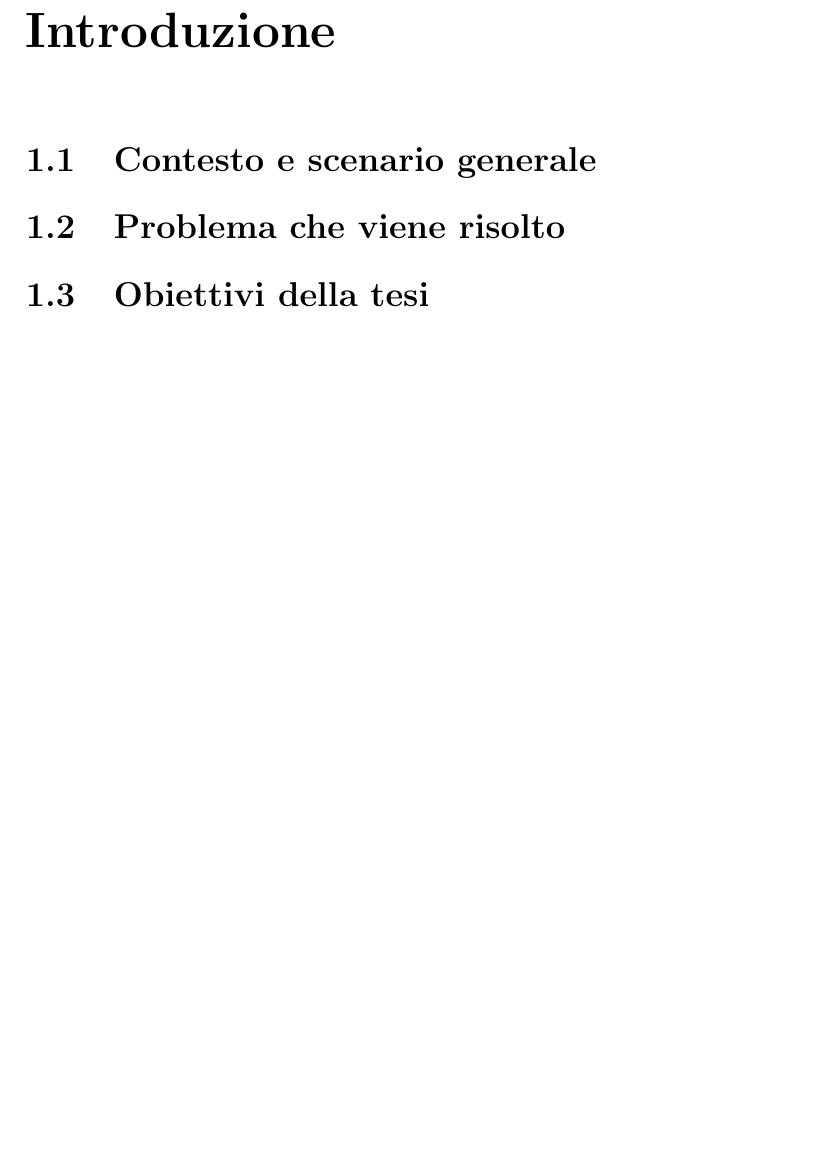
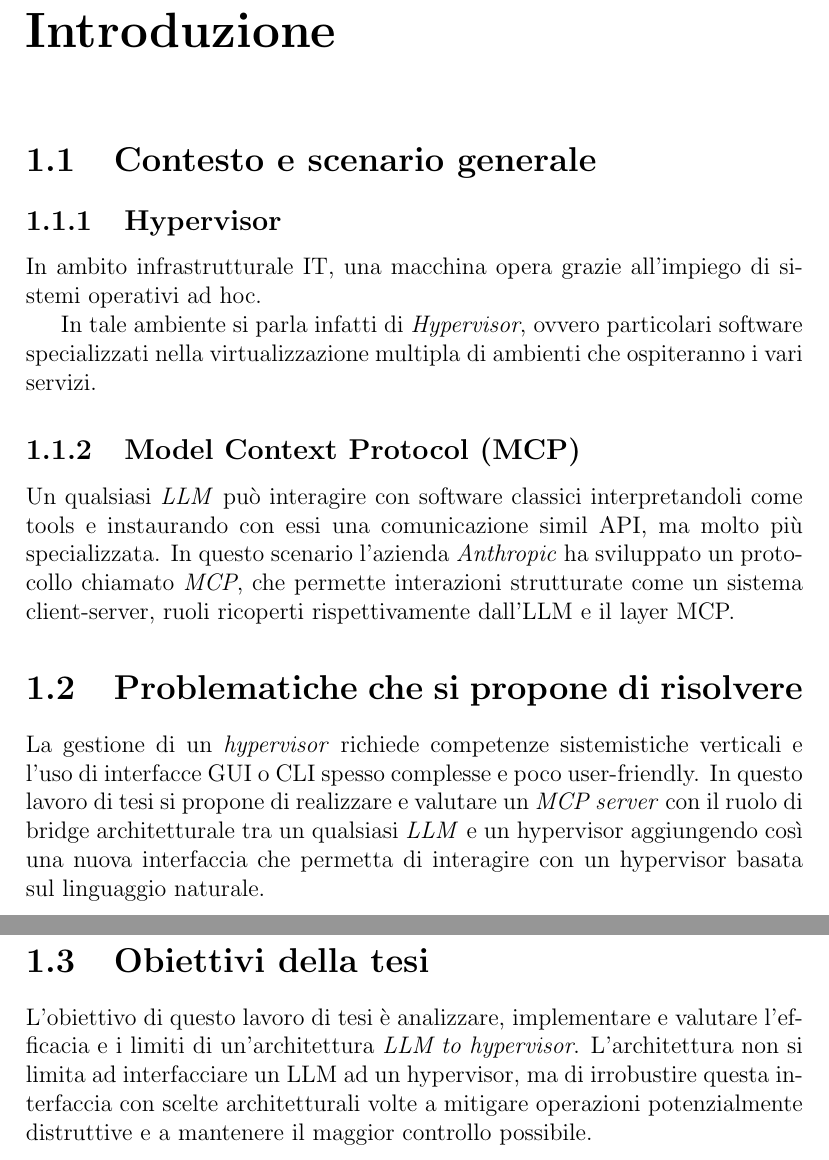
Before and after one commit to Michele-Arnoni/tesi-mcpserver-proxmox, a LaTeX document (main.tex, which reads chapters/01_introduzione.tex): part of page 4 of 10 before the commit and two parts of pages 4 and 5 of 11 after it, the two joined at a grey line, cut so that both start at the same text, the shorter picture padded with empty space. Compiled offline with pdfLaTeX.

Commit message:
feat: Aggiunge capitolo 1: Introduzione

```diff
--- a/chapters/01_introduzione.tex
+++ b/chapters/01_introduzione.tex
@@ -1,7 +1,19 @@
 \chapter{Introduzione}
 
 \section{Contesto e scenario generale}
+\subsection{Hypervisor}
+In ambito infrastrutturale IT, una macchina opera grazie all'impiego di sistemi operativi ad hoc.
 
-\section{Problema che viene risolto}
+In tale ambiente si parla infatti di \textit{Hypervisor}, ovvero particolari software specializzati nella virtualizzazione multipla di ambienti che ospiteranno i vari servizi.
+
+\subsection{Model Context Protocol (MCP)}
+Un qualsiasi \textit{LLM} può interagire con software classici interpretandoli come tools e instaurando con essi una comunicazione simil API, ma molto più specializzata.
+In questo scenario l'azienda \textit{Anthropic} ha sviluppato un protocollo chiamato \textit{MCP}, che permette interazioni strutturate come un sistema client-server, ruoli ricoperti rispettivamente dall'LLM e il layer MCP.
+
+\section{Problematiche che si propone di risolvere}
+La gestione di un \textit{hypervisor} richiede competenze sistemistiche verticali e l'uso di interfacce GUI o CLI spesso complesse e poco user-friendly.
+In questo lavoro di tesi si propone di realizzare e valutare un \textit{MCP server} con il ruolo di bridge architetturale tra un qualsiasi \textit{LLM} e un hypervisor aggiungendo così una nuova interfaccia che permetta di interagire con un hypervisor basata sul linguaggio naturale.
 
 \section{Obiettivi della tesi}
+L'obiettivo di questo lavoro di tesi è analizzare, implementare e valutare l'efficacia e i limiti di un'architettura \textit{LLM to hypervisor}.
+L'architettura non si limita ad interfacciare un LLM ad un hypervisor, ma di irrobustire questa interfaccia con scelte architetturali volte a mitigare operazioni potenzialmente distruttive e a mantenere il maggior controllo possibile.
```
Also changed, not shown: main.pdf.
